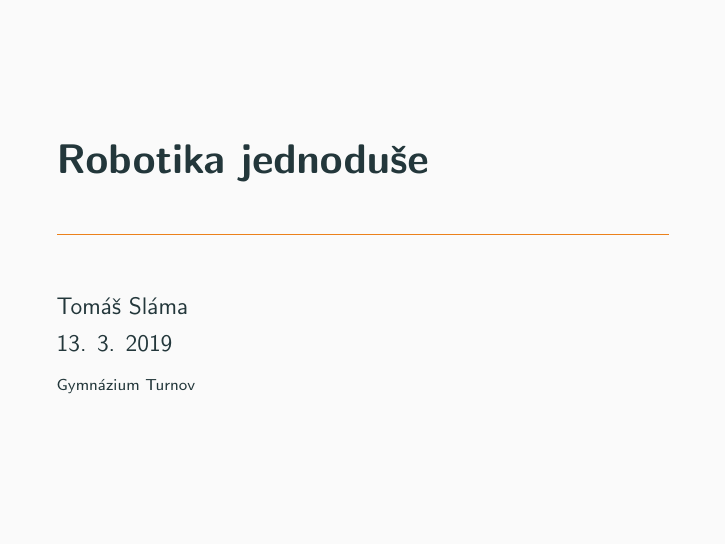
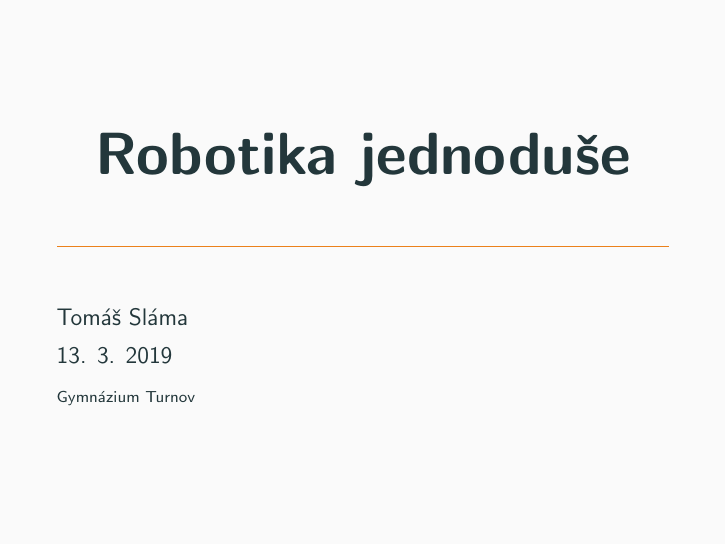
Before and after one commit to xiaoxiae/soc-presentation-2019, LaTeX slides (presentation.tex): page 1 of 3. Compiled offline with pdfLaTeX.

Commit message:
center and increase presentation title size

```diff
--- a/presentation.tex
+++ b/presentation.tex
@@ -17,7 +17,10 @@
 \usepackage[dmyyyy]{datetime}
 \renewcommand{\dateseparator}{. }
 
-\title{Robotika jednoduše}
+% title page settings
+\title{\makebox[\linewidth]{Robotika jednoduše}}
+\setbeamerfont{title}{size=\huge} % center the title
+
 \date{\today}
 \author{Tomáš Sláma}
 \institute{Gymnázium Turnov}
```
